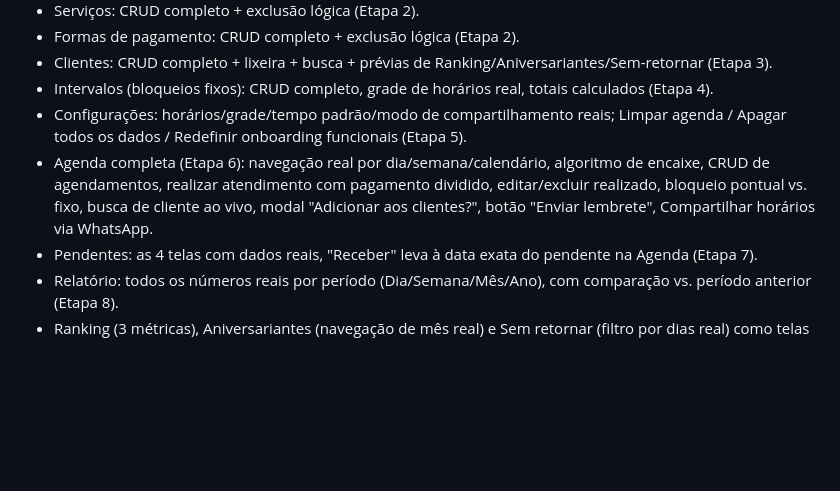
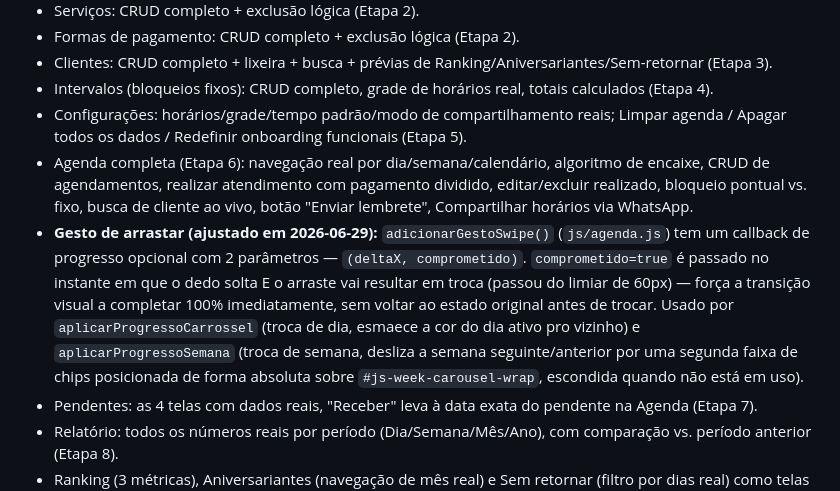
Before and after one commit to vhramalho/agenda-v3, a Markdown page: Documentacao/MASTER_CONTEXT.md, the part around the change. Rendered like a GitHub page; blank space fills up the shorter version.

Commit message:
Docs: registra o parametro comprometido do gesto de arrastar; remove mencao ao modal Adicionar aos clientes (ja removido)

```diff
--- a/Documentacao/MASTER_CONTEXT.md
+++ b/Documentacao/MASTER_CONTEXT.md
@@ -245,7 +245,8 @@ Todas em `docs/AGENDA_V3_DOCUMENTO_MESTRE.txt` seção 6. Lista: Agenda (`index.
 - Clientes: CRUD completo + lixeira + busca + prévias de Ranking/Aniversariantes/Sem-retornar (Etapa 3).
 - Intervalos (bloqueios fixos): CRUD completo, grade de horários real, totais calculados (Etapa 4).
 - Configurações: horários/grade/tempo padrão/modo de compartilhamento reais; Limpar agenda / Apagar todos os dados / Redefinir onboarding funcionais (Etapa 5).
-- Agenda completa (Etapa 6): navegação real por dia/semana/calendário, algoritmo de encaixe, CRUD de agendamentos, realizar atendimento com pagamento dividido, editar/excluir realizado, bloqueio pontual vs. fixo, busca de cliente ao vivo, modal "Adicionar aos clientes?", botão "Enviar lembrete", Compartilhar horários via WhatsApp.
+- Agenda completa (Etapa 6): navegação real por dia/semana/calendário, algoritmo de encaixe, CRUD de agendamentos, realizar atendimento com pagamento dividido, editar/excluir realizado, bloqueio pontual vs. fixo, busca de cliente ao vivo, botão "Enviar lembrete", Compartilhar horários via WhatsApp.
+- **Gesto de arrastar (ajustado em 2026-06-29):** `adicionarGestoSwipe()` (`js/agenda.js`) tem um callback de progresso opcional com 2 parâmetros — `(deltaX, comprometido)`. `comprometido=true` é passado no instante em que o dedo solta E o arraste vai resultar em troca (passou do limiar de 60px) — força a transição visual a completar 100% imediatamente, sem voltar ao estado original antes de trocar. Usado por `aplicarProgressoCarrossel` (troca de dia, esmaece a cor do dia ativo pro vizinho) e `aplicarProgressoSemana` (troca de semana, desliza a semana seguinte/anterior por uma segunda faixa de chips posicionada de forma absoluta sobre `#js-week-carousel-wrap`, escondida quando não está em uso).
 - Pendentes: as 4 telas com dados reais, "Receber" leva à data exata do pendente na Agenda (Etapa 7).
 - Relatório: todos os números reais por período (Dia/Semana/Mês/Ano), com comparação vs. período anterior (Etapa 8).
 - Ranking (3 métricas), Aniversariantes (navegação de mês real) e Sem retornar (filtro por dias real) como telas completas (Etapa 9).
```
